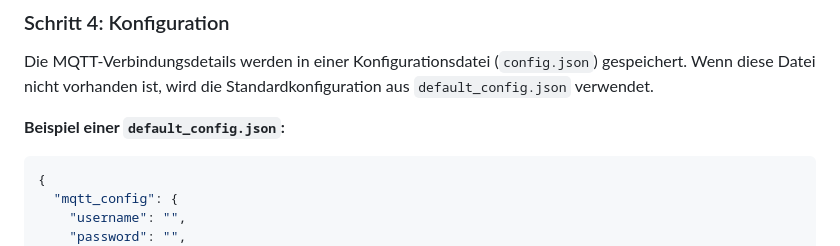
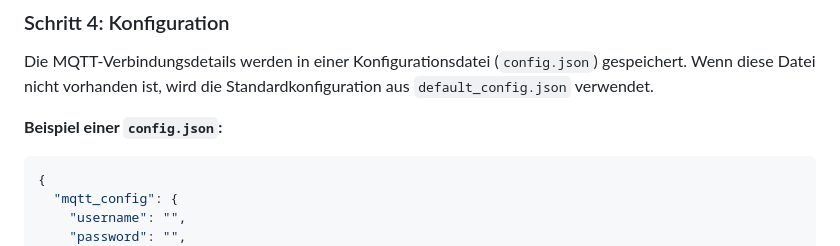
Before and after one commit to ckvsoft/ebusd_mqtt_vaillant_monitor, a Markdown page: README.md, the part around the change. GitHub-like rendering.

````diff
--- a/README.md
+++ b/README.md
@@ -74,7 +74,7 @@ Flask-SocketIO
 
 Die MQTT-Verbindungsdetails werden in einer Konfigurationsdatei (`config.json`) gespeichert. Wenn diese Datei nicht vorhanden ist, wird die Standardkonfiguration aus `default_config.json` verwendet.
 
-**Beispiel einer `default_config.json`:**
+**Beispiel einer `config.json`:**
 
 ```json
 {
````
